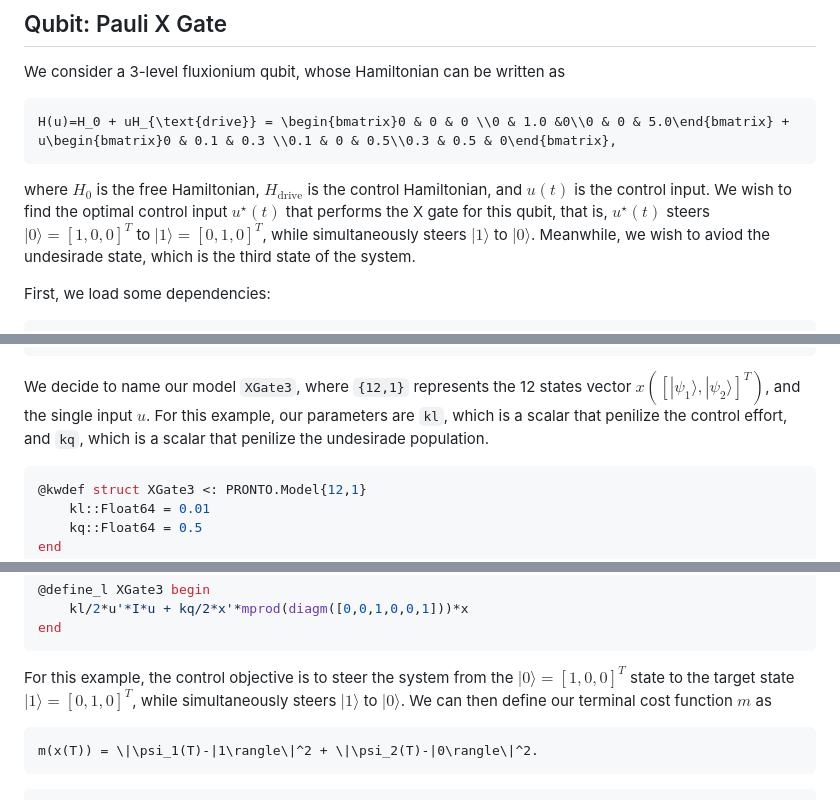
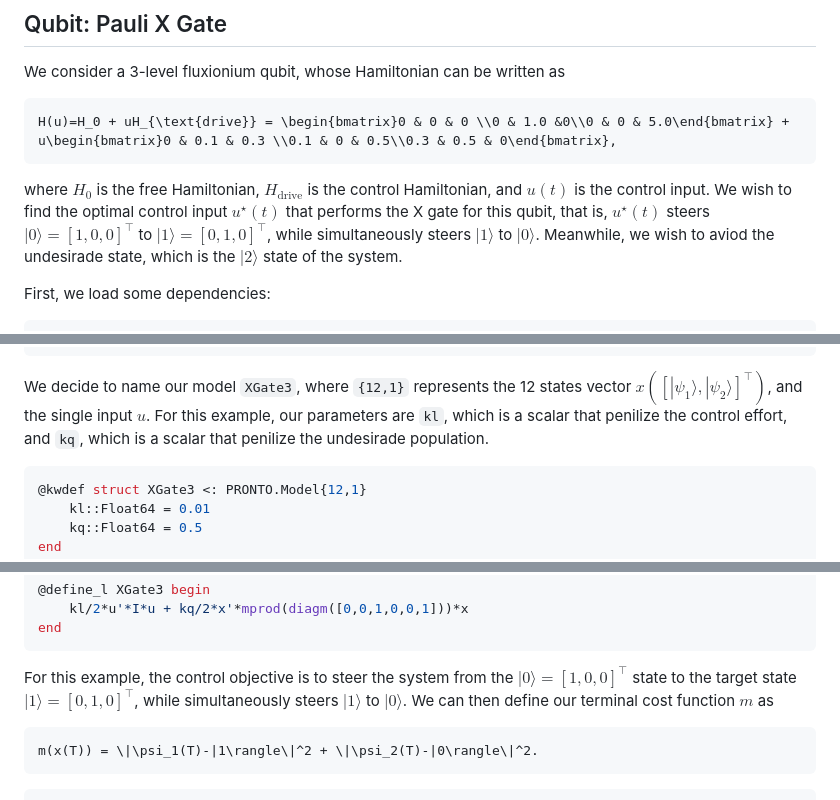
Before and after one commit to narijauskas/PRONTO.jl, a Markdown page: docs/src/index.md, 3 parts joined by grey strips. Drawn GitHub-style.

````diff
--- a/docs/src/index.md
+++ b/docs/src/index.md
@@ -345,7 +345,7 @@ We consider a 3-level fluxionium qubit, whose Hamiltonian can be written as
 ```math
 H(u)=H_0 + uH_{\text{drive}} = \begin{bmatrix}0 & 0 & 0 \\0 & 1.0 &0\\0 & 0 & 5.0\end{bmatrix} + u\begin{bmatrix}0 & 0.1 & 0.3 \\0.1 & 0 & 0.5\\0.3 & 0.5 & 0\end{bmatrix},
 ```
-where $H_0$ is the free Hamiltonian, $H_{\text{drive}}$ is the control Hamiltonian, and $u(t)$ is the control input. We wish to find the optimal control input $u^{\star}(t)$ that performs the X gate for this qubit, that is, $u^{\star}(t)$ steers $|0\rangle=[1,0,0]^T$ to $|1\rangle=[0,1,0]^T$, while simultaneously steers $|1\rangle$ to $|0\rangle$. Meanwhile, we wish to aviod the undesirade state, which is the third state of the system.
+where $H_0$ is the free Hamiltonian, $H_{\text{drive}}$ is the control Hamiltonian, and $u(t)$ is the control input. We wish to find the optimal control input $u^{\star}(t)$ that performs the X gate for this qubit, that is, $u^{\star}(t)$ steers $|0\rangle=[1,0,0]^{\top}$ to $|1\rangle=[0,1,0]^{\top}$, while simultaneously steers $|1\rangle$ to $|0\rangle$. Meanwhile, we wish to aviod the undesirade state, which is the $|2\rangle$ state of the system.
 
 First, we load some dependencies:
 ```julia
@@ -365,7 +365,7 @@ function mprod(x)
 end
 ```
 
-We decide to name our model `XGate3`, where `{12,1}` represents the 12 states vector $x ([|\psi_1\rangle, |\psi_2\rangle]^T)$, and the single input $u$. For this example, our parameters are `kl`, which is a scalar that penilize the control effort, and `kq`, which is a scalar that penilize the undesirade population.
+We decide to name our model `XGate3`, where `{12,1}` represents the 12 states vector $x ([|\psi_1\rangle, |\psi_2\rangle]^{\top})$, and the single input $u$. For this example, our parameters are `kl`, which is a scalar that penilize the control effort, and `kq`, which is a scalar that penilize the undesirade population.
 ```julia
 @kwdef struct XGate3 <: PRONTO.Model{12,1}
     kl::Float64 = 0.01
@@ -397,7 +397,7 @@ For our incremental cost $l$, we penilize both the control effort $u$ and undesi
     kl/2*u'*I*u + kq/2*x'*mprod(diagm([0,0,1,0,0,1]))*x
 end
 ```
-For this example, the control objective is to steer the system from the $|0\rangle = [1, 0, 0]^T$ state to the target state $|1\rangle = [0, 1, 0]^T$, while simultaneously steers $|1\rangle$ to $|0\rangle$. We can then define our terminal cost function $m$ as
+For this example, the control objective is to steer the system from the $|0\rangle = [1, 0, 0]^{\top}$ state to the target state $|1\rangle = [0, 1, 0]^{\top}$, while simultaneously steers $|1\rangle$ to $|0\rangle$. We can then define our terminal cost function $m$ as
 ```math
 m(x(T)) = \|\psi_1(T)-|1\rangle\|^2 + \|\psi_2(T)-|0\rangle\|^2.
 ```
````
Also changed, not shown: other parts of docs/src/index.md (+27 -2 lines), docs/src/Xgate.png (added), 1 other file.
